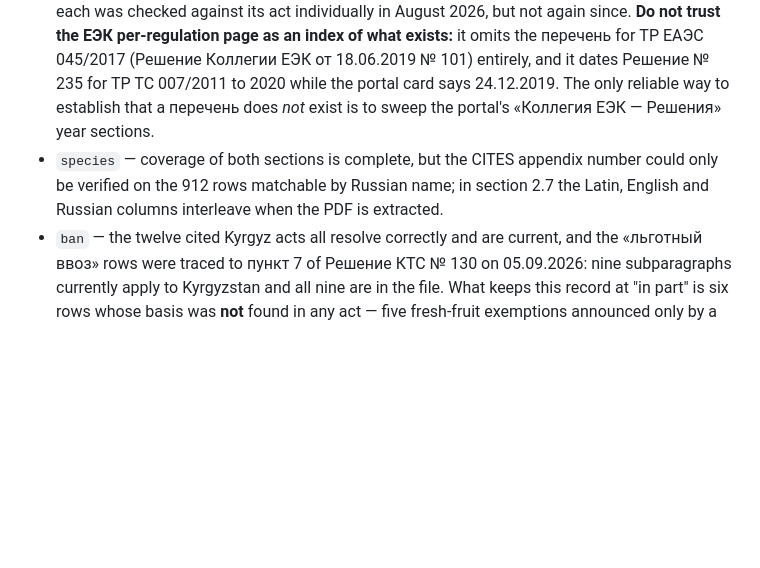
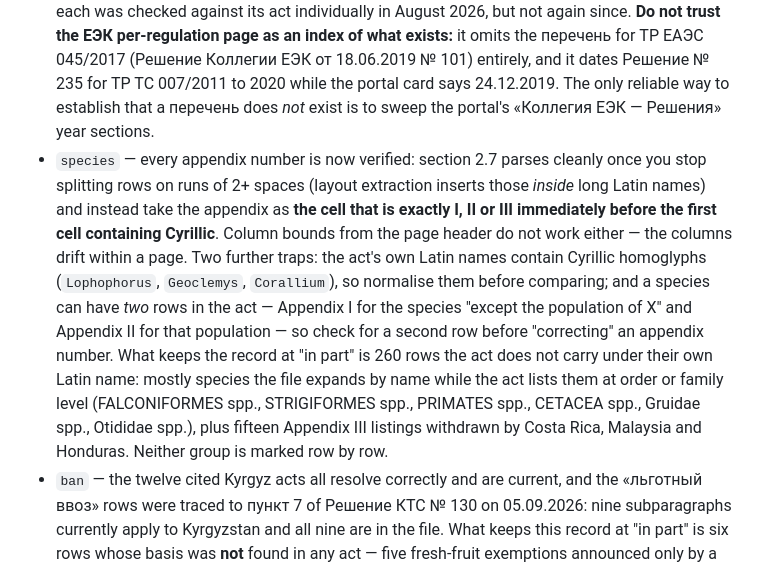
Before and after one commit to customsassistkg-wq/customsassist, a Markdown page: CLAUDE.md, the part around the change. GitHub-like rendering; blank space fills up the shorter version.

Commit message:
CLAUDE.md: запись аудита species переписана под сплошную сверку раздела 2.7
Описан рабочий признак разбора таблицы (номер приложения — ячейка ровно
перед первой ячейкой с кириллицей), ловушка кириллических двойников в
латинских названиях самого акта и правило про виды с двумя позициями
(приложение I для вида и II для отдельной популяции).

Co-Authored-By: Claude Opus 5 <noreply@anthropic.com>

```diff
--- a/CLAUDE.md
+++ b/CLAUDE.md
@@ -118,7 +118,7 @@ As of 06.09.2026 the registry has nineteen records, and the sidebar panel lists
 
 **◐ checked in part (3),** each saying why on its own card:
 - `tr` — the composition of the set is now complete: 44 entries, and the five technical regulations still absent (012, 014, 021, 022, 049) publish no ТН ВЭД code list at all, so they cannot be searched by code. What is *not* re-verified is the content of the 37 lists that predate 06.09.2026 — each was checked against its act individually in August 2026, but not again since. **Do not trust the ЕЭК per-regulation page as an index of what exists:** it omits the перечень for ТР ЕАЭС 045/2017 (Решение Коллегии ЕЭК от 18.06.2019 № 101) entirely, and it dates Решение № 235 for ТР ТС 007/2011 to 2020 while the portal card says 24.12.2019. The only reliable way to establish that a перечень does *not* exist is to sweep the portal's «Коллегия ЕЭК — Решения» year sections.
-- `species` — coverage of both sections is complete, but the CITES appendix number could only be verified on the 912 rows matchable by Russian name; in section 2.7 the Latin, English and Russian columns interleave when the PDF is extracted.
+- `species` — every appendix number is now verified: section 2.7 parses cleanly once you stop splitting rows on runs of 2+ spaces (layout extraction inserts those *inside* long Latin names) and instead take the appendix as **the cell that is exactly I, II or III immediately before the first cell containing Cyrillic**. Column bounds from the page header do not work either — the columns drift within a page. Two further traps: the act's own Latin names contain Cyrillic homoglyphs (`Lophophоrus`, `Geoсlemys`, `Сorallium`), so normalise them before comparing; and a species can have *two* rows in the act — Appendix I for the species "except the population of X" and Appendix II for that population — so check for a second row before "correcting" an appendix number. What keeps the record at "in part" is 260 rows the act does not carry under their own Latin name: mostly species the file expands by name while the act lists them at order or family level (FALCONIFORMES spp., STRIGIFORMES spp., PRIMATES spp., CETACEA spp., Gruidae spp., Otididae spp.), plus fifteen Appendix III listings withdrawn by Costa Rica, Malaysia and Honduras. Neither group is marked row by row.
 - `ban` — the twelve cited Kyrgyz acts all resolve correctly and are current, and the «льготный ввоз» rows were traced to пункт 7 of Решение КТС № 130 on 05.09.2026: nine subparagraphs currently apply to Kyrgyzstan and all nine are in the file. What keeps this record at "in part" is six rows whose basis was **not** found in any act — five fresh-fruit exemptions announced only by a Kyrgyz ministry press release, and the helium export restriction — all six carry `unver:true` and say so on their card.
 
 **No record at all (6 databases):** `USIR_DB` (1,915 rows), `AUTO_DB` (1,798), `EEC_DECISIONS` (235), `KEF1606_MAP` (143), `PERMIT_ORGS` (24), `TRIGGER_DB` (1). These are national or calculator data with no EAEU primary source to parse, so the "fetch the official PDF and diff" method does not apply to them; they need a different approach, and until then they carry no verification date.
```
